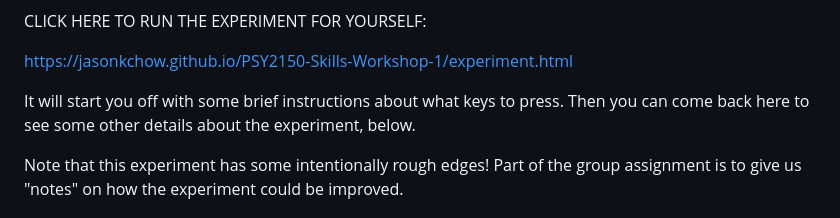
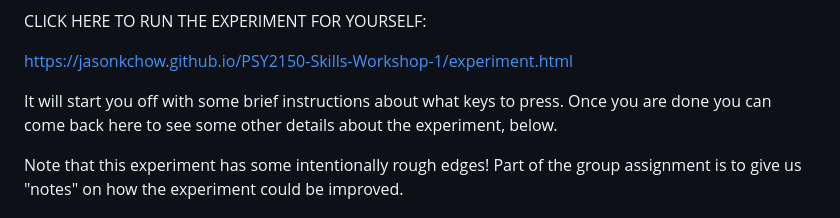
Before and after one commit to JasonKChow/PSY2150-Skills-Workshop-1, a Markdown page: README.md, the part around the change. Rendered like a GitHub page.

```diff
--- a/README.md
+++ b/README.md
@@ -21,7 +21,7 @@ CLICK HERE TO RUN THE EXPERIMENT FOR YOURSELF:
 https://jasonkchow.github.io/PSY2150-Skills-Workshop-1/experiment.html
 
 It will start you off with some brief instructions about what keys to press.
-Then you can come back here to see some other details about the experiment, below.
+Once you are done you can come back here to see some other details about the experiment, below.
 
 Note that this experiment has some intentionally rough edges!
 Part of the group assignment is to give us "notes" on how the experiment could be improved.
```
